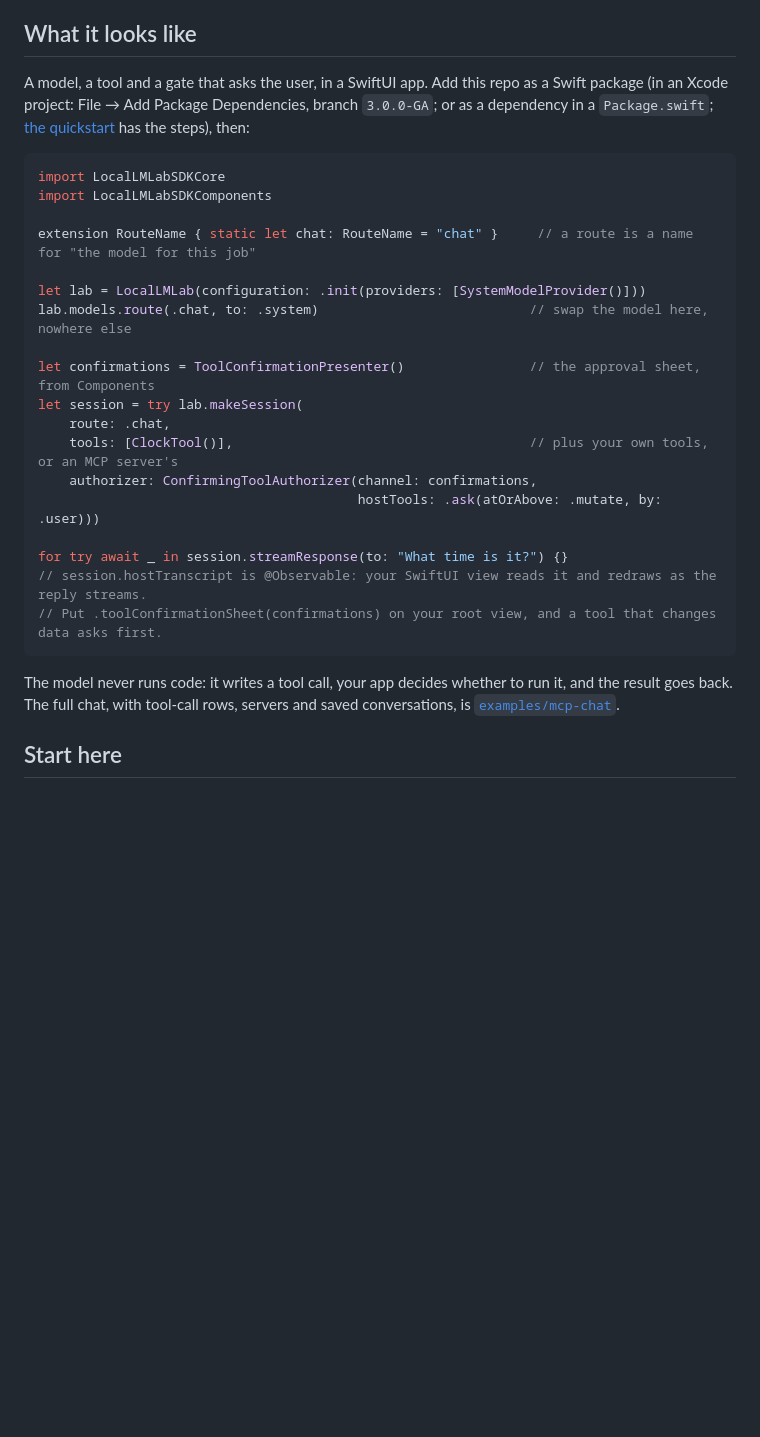
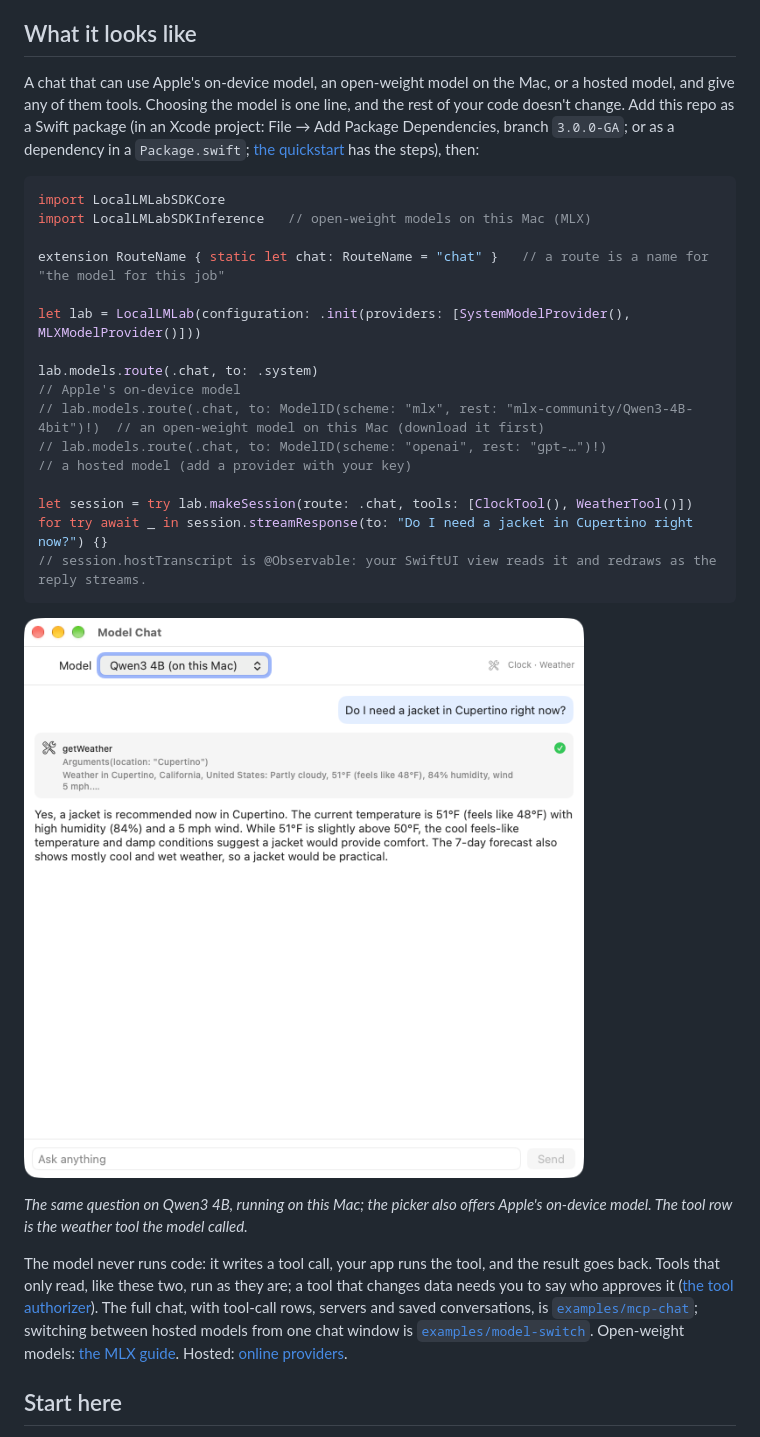
Before and after one commit to ancientcomputing/locallm, a Markdown page: README.md, the part around the change. Drawn GitHub-style; pictures changed too: docs/images/model-chat.png (added); blank space fills up the shorter version.

Commit message:
README: add chat screenshot with model picker and a tool call; lead with model choice plus tools

````diff
--- a/README.md
+++ b/README.md
@@ -18,32 +18,35 @@ account or key.
 
 ## What it looks like
 
-A model, a tool and a gate that asks the user, in a SwiftUI app. Add this repo as a Swift package (in an Xcode project: File → Add Package Dependencies,
-branch `3.0.0-GA`; or as a dependency in a `Package.swift`; [the quickstart](docs/quickstart.md) has the steps), then:
+A chat that can use Apple's on-device model, an open-weight model on the Mac, or a hosted model, and give any of them tools. Choosing the
+model is one line, and the rest of your code doesn't change. Add this repo as a Swift package (in an Xcode project: File → Add Package
+Dependencies, branch `3.0.0-GA`; or as a dependency in a `Package.swift`; [the quickstart](docs/quickstart.md) has the steps), then:
 
 ```swift
 import LocalLMLabSDKCore
-import LocalLMLabSDKComponents
+import LocalLMLabSDKInference   // open-weight models on this Mac (MLX)
 
-extension RouteName { static let chat: RouteName = "chat" }     // a route is a name for "the model for this job"
+extension RouteName { static let chat: RouteName = "chat" }   // a route is a name for "the model for this job"
 
-let lab = LocalLMLab(configuration: .init(providers: [SystemModelProvider()]))
-lab.models.route(.chat, to: .system)                           // swap the model here, nowhere else
+let lab = LocalLMLab(configuration: .init(providers: [SystemModelProvider(), MLXModelProvider()]))
 
-let confirmations = ToolConfirmationPresenter()                // the approval sheet, from Components
-let session = try lab.makeSession(
-    route: .chat,
-    tools: [ClockTool()],                                      // plus your own tools, or an MCP server's
-    authorizer: ConfirmingToolAuthorizer(channel: confirmations,
-                                         hostTools: .ask(atOrAbove: .mutate, by: .user)))
+lab.models.route(.chat, to: .system)                                                          // Apple's on-device model
+// lab.models.route(.chat, to: ModelID(scheme: "mlx", rest: "mlx-community/Qwen3-4B-4bit")!)  // an open-weight model on this Mac (download it first)
+// lab.models.route(.chat, to: ModelID(scheme: "openai", rest: "gpt-…")!)                     // a hosted model (add a provider with your key)
 
-for try await _ in session.streamResponse(to: "What time is it?") {}
+let session = try lab.makeSession(route: .chat, tools: [ClockTool(), WeatherTool()])
+for try await _ in session.streamResponse(to: "Do I need a jacket in Cupertino right now?") {}
 // session.hostTranscript is @Observable: your SwiftUI view reads it and redraws as the reply streams.
-// Put .toolConfirmationSheet(confirmations) on your root view, and a tool that changes data asks first.
 ```
 
-The model never runs code: it writes a tool call, your app decides whether to run it, and the result goes back. The full
-chat, with tool-call rows, servers and saved conversations, is [`examples/mcp-chat`](examples/mcp-chat/).
+![A chat window with a model picker set to Qwen3 4B running on the Mac. The model called a weather tool, shown as a row with a check mark, and answered from its result.](https://raw.githubusercontent.com/ancientcomputing/locallm/3.0.0-GA/docs/images/model-chat.png)
+
+*The same question on Qwen3 4B, running on this Mac; the picker also offers Apple's on-device model. The tool row is the weather tool the model called.*
+
+The model never runs code: it writes a tool call, your app runs the tool, and the result goes back. Tools that only read, like these two, run
+as they are; a tool that changes data needs you to say who approves it ([the tool authorizer](docs/tool-authorizer.md)). The full chat, with
+tool-call rows, servers and saved conversations, is [`examples/mcp-chat`](examples/mcp-chat/); switching between hosted models from one chat window is
+[`examples/model-switch`](examples/model-switch/). Open-weight models: [the MLX guide](docs/local-models-mlx.md). Hosted: [online providers](docs/remote-providers.md).
 
 ## Start here
 
````
